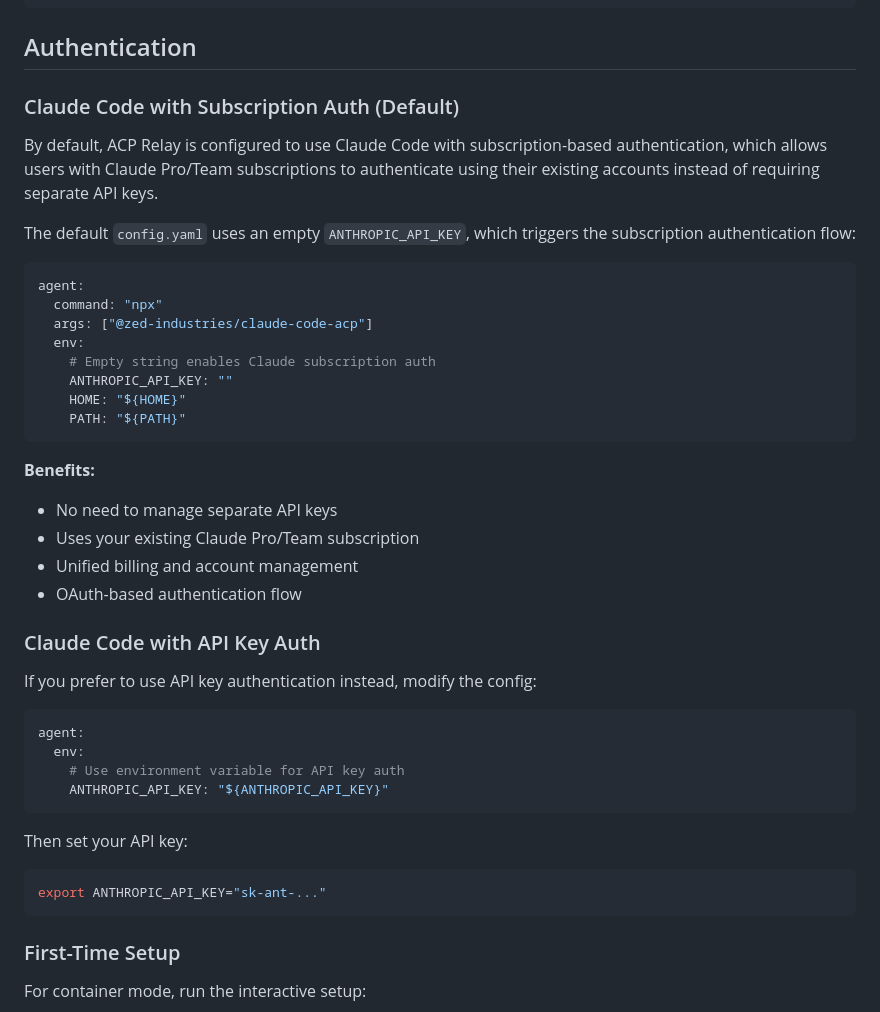
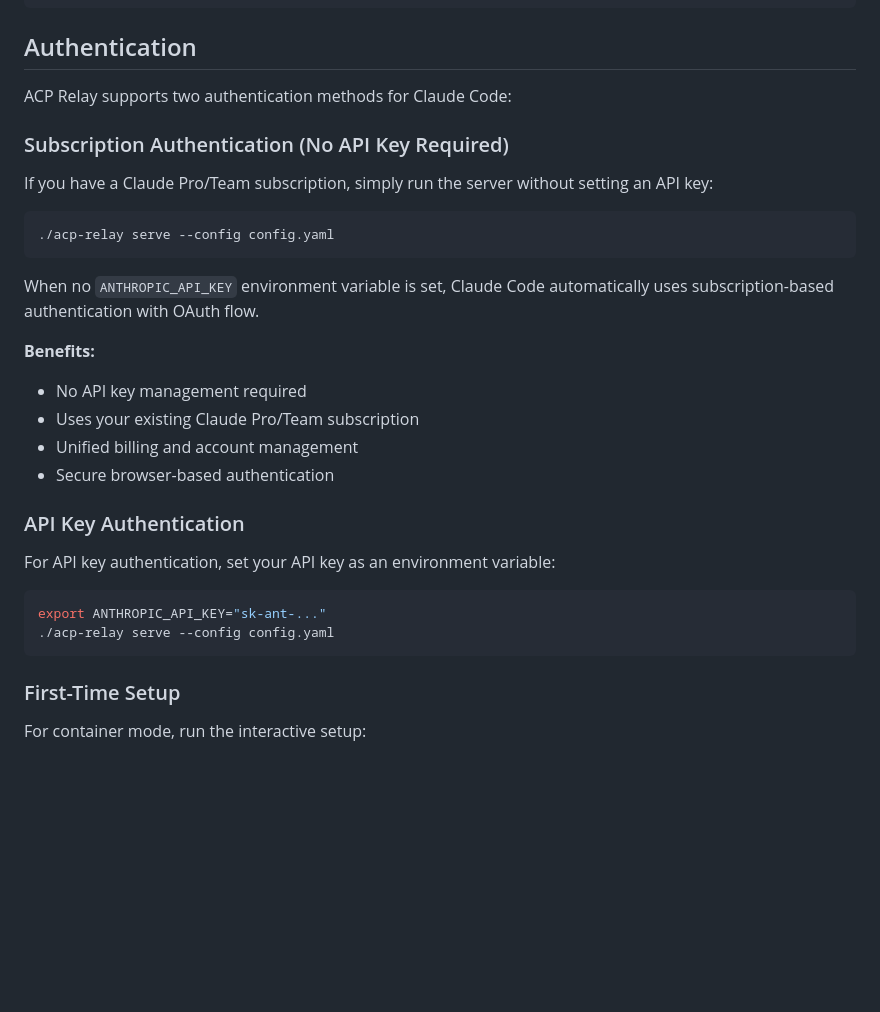
Before and after one commit to 2389-research/acp-relay, a Markdown page: README.md, the part around the change. Drawn GitHub-style; blank space fills up the shorter version.

Commit message:
docs: explain that subscription auth works automatically
- Document that subscription auth works when ANTHROPIC_API_KEY is unset
- No configuration changes needed - existing config already supports both modes
- Simplify instructions: just don't set API key for subscription auth
- Tested and verified that unset environment variable enables subscription auth

````diff
--- a/README.md
+++ b/README.md
@@ -115,43 +115,31 @@ agent:
 
 ## Authentication
 
-### Claude Code with Subscription Auth (Default)
+ACP Relay supports two authentication methods for Claude Code:
 
-By default, ACP Relay is configured to use Claude Code with subscription-based authentication, which allows users with Claude Pro/Team subscriptions to authenticate using their existing accounts instead of requiring separate API keys.
+### Subscription Authentication (No API Key Required)
 
-The default `config.yaml` uses an empty `ANTHROPIC_API_KEY`, which triggers the subscription authentication flow:
+If you have a Claude Pro/Team subscription, simply run the server without setting an API key:
 
-```yaml
-agent:
-  command: "npx"
-  args: ["@zed-industries/claude-code-acp"]
-  env:
-    # Empty string enables Claude subscription auth
-    ANTHROPIC_API_KEY: ""
-    HOME: "${HOME}"
-    PATH: "${PATH}"
+```bash
+./acp-relay serve --config config.yaml
 ```
 
+When no `ANTHROPIC_API_KEY` environment variable is set, Claude Code automatically uses subscription-based authentication with OAuth flow.
+
 **Benefits:**
-- No need to manage separate API keys
+- No API key management required
 - Uses your existing Claude Pro/Team subscription
 - Unified billing and account management
-- OAuth-based authentication flow
+- Secure browser-based authentication
 
-### Claude Code with API Key Auth
+### API Key Authentication
 
-If you prefer to use API key authentication instead, modify the config:
+For API key authentication, set your API key as an environment variable:
 
-```yaml
-agent:
-  env:
-    # Use environment variable for API key auth
-    ANTHROPIC_API_KEY: "${ANTHROPIC_API_KEY}"
-```
-
-Then set your API key:
 ```bash
 export ANTHROPIC_API_KEY="sk-ant-..."
+./acp-relay serve --config config.yaml
 ```
 
 ### First-Time Setup
````
